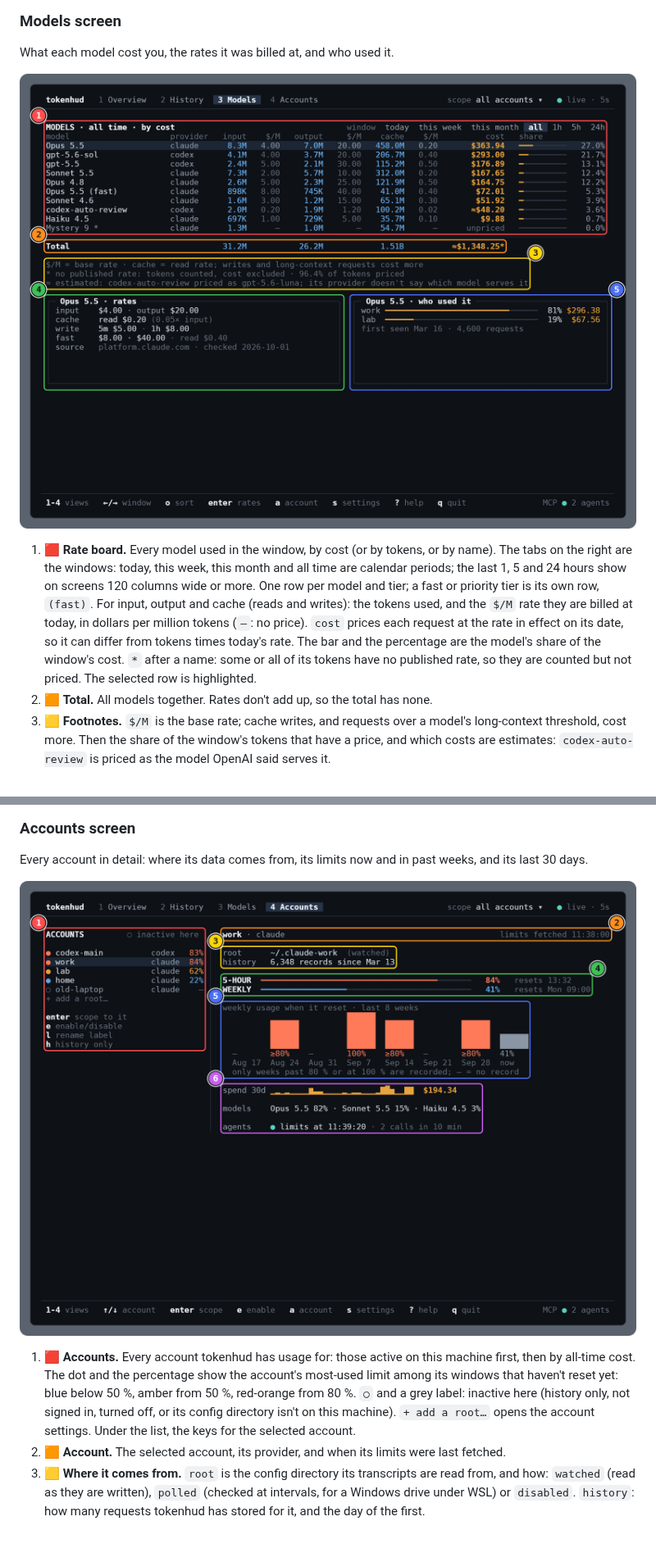
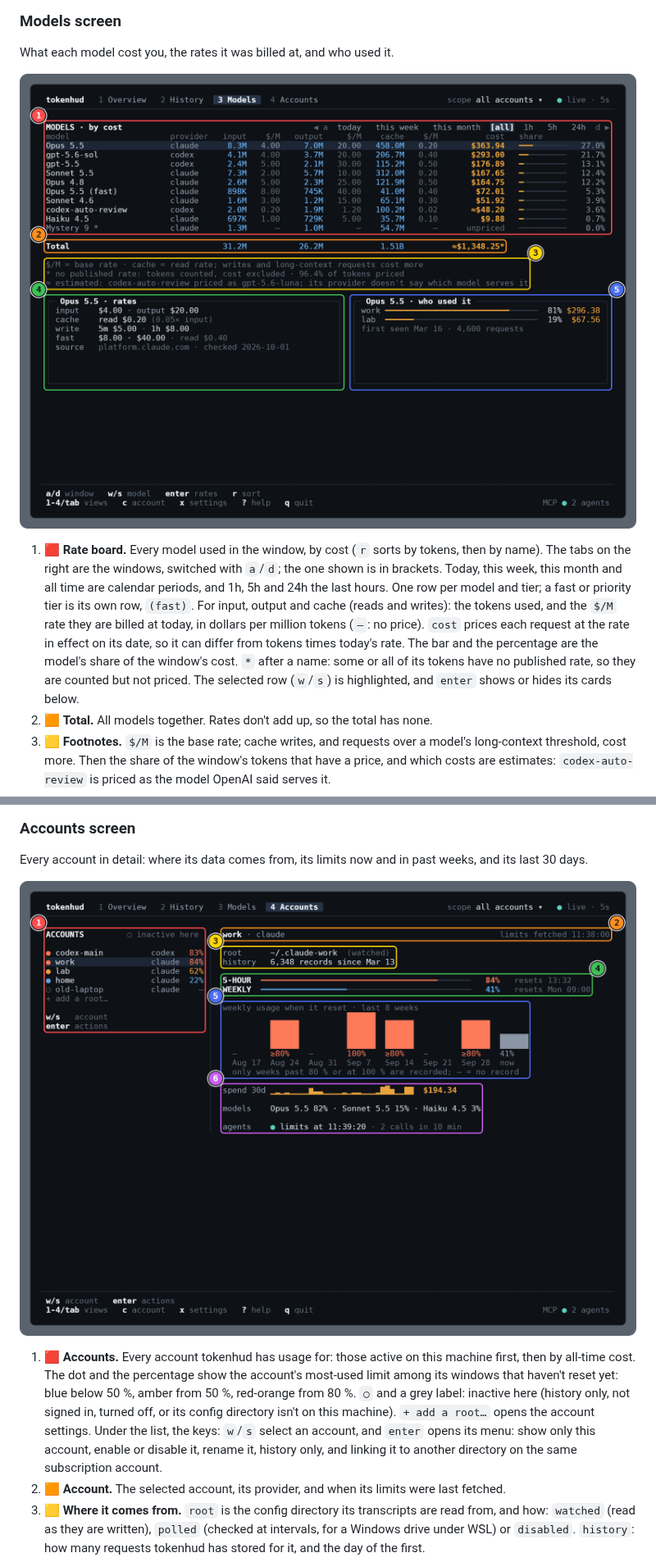
Before and after one commit to ZhuoQiuMcgill/tokenhud, a Markdown page: README.md, 2 parts joined by grey strips. Shown at 82% size. Rendered like a GitHub page; pictures changed too: docs-public/images/accounts.png, docs-public/images/models.png; blank space fills up the shorter version.

```diff
--- a/README.md
+++ b/README.md
@@ -259,7 +260,7 @@ What each model cost you, the rates it was billed at, and who used it.
 <!-- shots:models -->
 ![The Models view with five numbered boxes: rate board, total, footnotes, rates card, who used it](docs-public/images/models.png)
 
-1. 🟥 **Rate board.** Every model used in the window, by cost (or by tokens, or by name). The tabs on the right are the windows: today, this week, this month and all time are calendar periods; the last 1, 5 and 24 hours show on screens 120 columns wide or more. One row per model and tier; a fast or priority tier is its own row, `(fast)`. For input, output and cache (reads and writes): the tokens used, and the `$/M` rate they are billed at today, in dollars per million tokens (`—`: no price). `cost` prices each request at the rate in effect on its date, so it can differ from tokens times today's rate. The bar and the percentage are the model's share of the window's cost. `*` after a name: some or all of its tokens have no published rate, so they are counted but not priced. The selected row is highlighted.
+1. 🟥 **Rate board.** Every model used in the window, by cost (`r` sorts by tokens, then by name). The tabs on the right are the windows, switched with `a`/`d`; the one shown is in brackets. Today, this week, this month and all time are calendar periods, and 1h, 5h and 24h the last hours. One row per model and tier; a fast or priority tier is its own row, `(fast)`. For input, output and cache (reads and writes): the tokens used, and the `$/M` rate they are billed at today, in dollars per million tokens (`—`: no price). `cost` prices each request at the rate in effect on its date, so it can differ from tokens times today's rate. The bar and the percentage are the model's share of the window's cost. `*` after a name: some or all of its tokens have no published rate, so they are counted but not priced. The selected row (`w`/`s`) is highlighted, and `enter` shows or hides its cards below.
 2. 🟧 **Total.** All models together. Rates don't add up, so the total has none.
 3. 🟨 **Footnotes.** `$/M` is the base rate; cache writes, and requests over a model's long-context threshold, cost more. Then the share of the window's tokens that have a price, and which costs are estimates: `codex-auto-review` is priced as the model OpenAI said serves it.
 4. 🟩 **Rates.** The selected model's prices today, per million tokens: input and output; cache reads, and what fraction of the input rate they are; cache writes, for 5 minutes and for 1 hour (Anthropic) or one rate (OpenAI); the fast tier's prices; the long-context threshold and its multipliers, for models that have one; where the prices come from and when they were last checked; and any price change inside the window.
@@ -274,7 +275,7 @@ its last 30 days.
 <!-- shots:accounts -->
 ![The Accounts view with six numbered boxes: account list, selected account, where it comes from, limits, weekly history, last 30 days](docs-public/images/accounts.png)
 
-1. 🟥 **Accounts.** Every account tokenhud has usage for: those active on this machine first, then by all-time cost. The dot and the percentage show the account's most-used limit among its windows that haven't reset yet: blue below 50 %, amber from 50 %, red-orange from 80 %. `○` and a grey label: inactive here (history only, not signed in, turned off, or its config directory isn't on this machine). `+ add a root…` opens the account settings. Under the list, the keys for the selected account.
+1. 🟥 **Accounts.** Every account tokenhud has usage for: those active on this machine first, then by all-time cost. The dot and the percentage show the account's most-used limit among its windows that haven't reset yet: blue below 50 %, amber from 50 %, red-orange from 80 %. `○` and a grey label: inactive here (history only, not signed in, turned off, or its config directory isn't on this machine). `+ add a root…` opens the account settings. Under the list, the keys: `w`/`s` select an account, and `enter` opens its menu: show only this account, enable or disable it, rename it, history only, and linking it to another directory on the same subscription account.
 2. 🟧 **Account.** The selected account, its provider, and when its limits were last fetched.
 3. 🟨 **Where it comes from.** `root` is the config directory its transcripts are read from, and how: `watched` (read as they are written), `polled` (checked at intervals, for a Windows drive under WSL) or `disabled`. `history`: how many requests tokenhud has stored for it, and the day of the first.
 4. 🟩 **Limits.** Every limit window of the account: 5-hour, weekly, then any of a model's own. The bar and the percentage are how much is used (colours as on the cards), then when the window resets: a time today, a weekday and a time within a week, else a date. A window that has reset since the last fetch shows an empty bar, `—`, and how long ago it reset. A failed fetch is noted under the meters.
```
Also changed, not shown: other parts of README.md (+11 -9 lines), docs-public/images/hero.png, docs-public/images/history.png, docs-public/images/overview.png, 2 other files.
